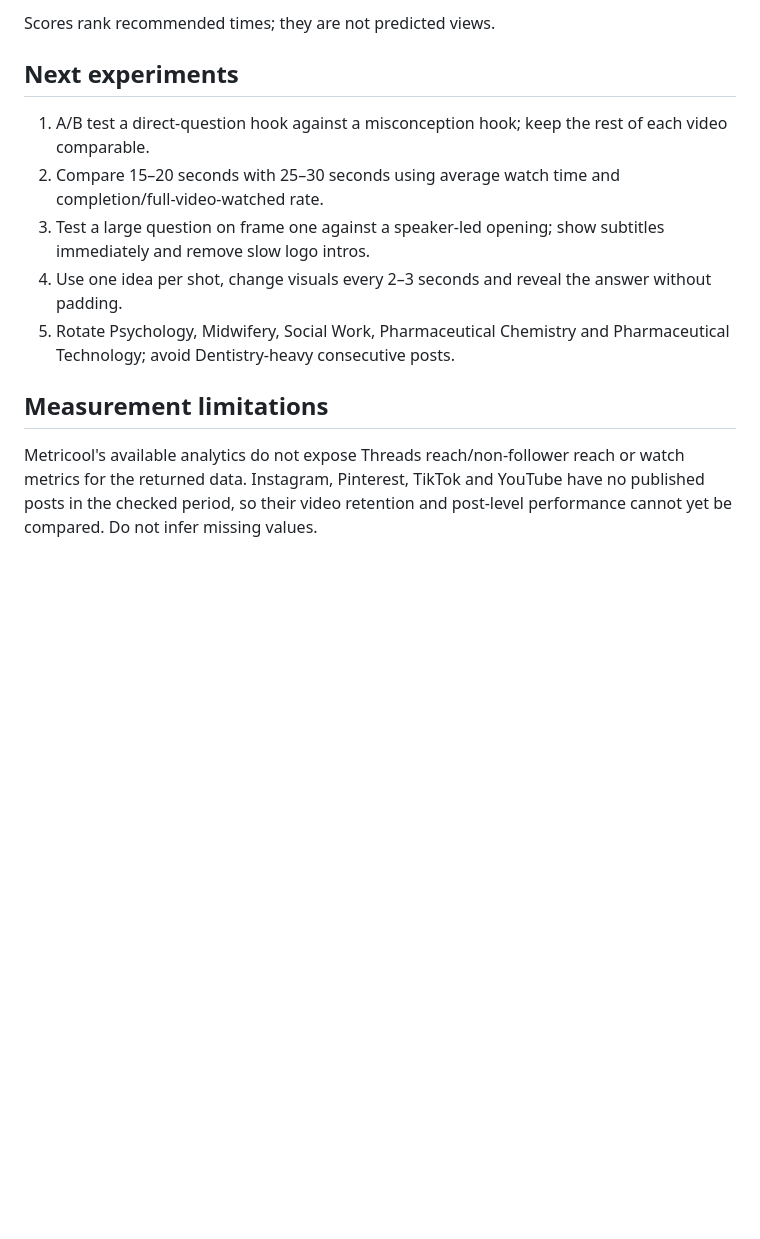
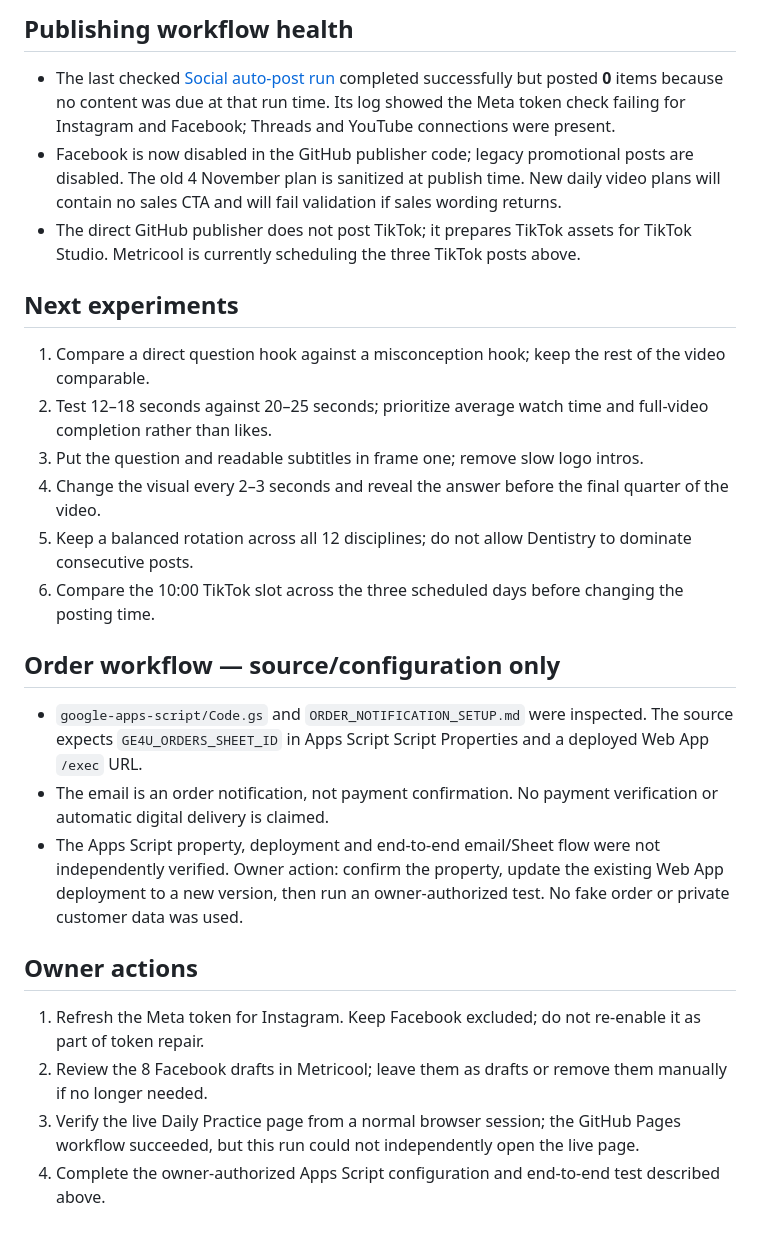
Before and after one commit to ge4uhealthsciences-creator/medvocab-lab, a Markdown page: marketing/SOCIAL_CONTENT_QUEUE.md, the part around one of its changes. Drawn GitHub-style; blank space fills up the shorter version.

```diff
--- a/marketing/SOCIAL_CONTENT_QUEUE.md
+++ b/marketing/SOCIAL_CONTENT_QUEUE.md
@@ -104,14 +63,28 @@ The published Threads topic mix is Dentistry (3), Pharmacy (1), Medical English
 
-Scores rank recommended times; they are not predicted views.
+## Publishing workflow health
+
+- The last checked [Social auto-post run](https://github.com/ge4uhealthsciences-creator/medvocab-lab/actions/runs/41749578435) completed successfully but posted **0** items because no content was due at that run time. Its log showed the Meta token check failing for Instagram and Facebook; Threads and YouTube connections were present.
+- Facebook is now disabled in the GitHub publisher code; legacy promotional posts are disabled. The old 4 November plan is sanitized at publish time. New daily video plans will contain no sales CTA and will fail validation if sales wording returns.
+- The direct GitHub publisher does not post TikTok; it prepares TikTok assets for TikTok Studio. Metricool is currently scheduling the three TikTok posts above.
 
 ## Next experiments
 
-1. A/B test a direct-question hook against a misconception hook; keep the rest of each video comparable.
-2. Compare 15–20 seconds with 25–30 seconds using average watch time and completion/full-video-watched rate.
-3. Test a large question on frame one against a speaker-led opening; show subtitles immediately and remove slow logo intros.
-4. Use one idea per shot, change visuals every 2–3 seconds and reveal the answer without padding.
-5. Rotate Psychology, Midwifery, Social Work, Pharmaceutical Chemistry and Pharmaceutical Technology; avoid Dentistry-heavy consecutive posts.
+1. Compare a direct question hook against a misconception hook; keep the rest of the video comparable.
+2. Test 12–18 seconds against 20–25 seconds; prioritize average watch time and full-video completion rather than likes.
+3. Put the question and readable subtitles in frame one; remove slow logo intros.
+4. Change the visual every 2–3 seconds and reveal the answer before the final quarter of the video.
+5. Keep a balanced rotation across all 12 disciplines; do not allow Dentistry to dominate consecutive posts.
+6. Compare the 10:00 TikTok slot across the three scheduled days before changing the posting time.
 
-## Measurement limitations
+## Order workflow — source/configuration only
 
-Metricool's available analytics do not expose Threads reach/non-follower reach or watch metrics for the returned data. Instagram, Pinterest, TikTok and YouTube have no published posts in the checked period, so their video retention and post-level performance cannot yet be compared. Do not infer missing values.
+- `google-apps-script/Code.gs` and `ORDER_NOTIFICATION_SETUP.md` were inspected. The source expects `GE4U_ORDERS_SHEET_ID` in Apps Script Script Properties and a deployed Web App `/exec` URL.
+- The email is an order notification, not payment confirmation. No payment verification or automatic digital delivery is claimed.
+- The Apps Script property, deployment and end-to-end email/Sheet flow were not independently verified. Owner action: confirm the property, update the existing Web App deployment to a new version, then run an owner-authorized test. No fake order or private customer data was used.
+
+## Owner actions
+
+1. Refresh the Meta token for Instagram. Keep Facebook excluded; do not re-enable it as part of token repair.
+2. Review the 8 Facebook drafts in Metricool; leave them as drafts or remove them manually if no longer needed.
+3. Verify the live Daily Practice page from a normal browser session; the GitHub Pages workflow succeeded, but this run could not independently open the live page.
+4. Complete the owner-authorized Apps Script configuration and end-to-end test described above.
```
Also changed, not shown: other parts of marketing/SOCIAL_CONTENT_QUEUE.md (+40 -81 lines).
